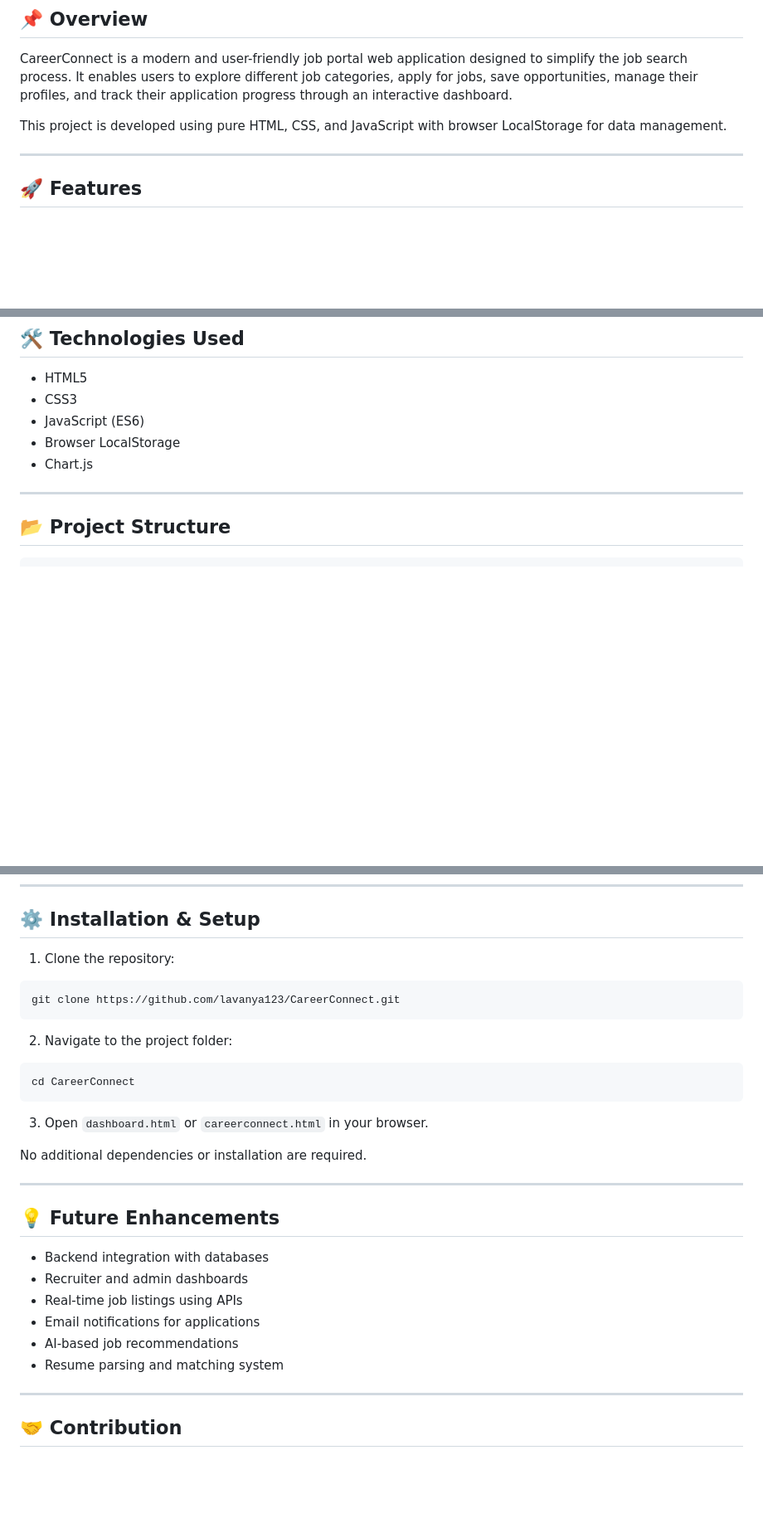
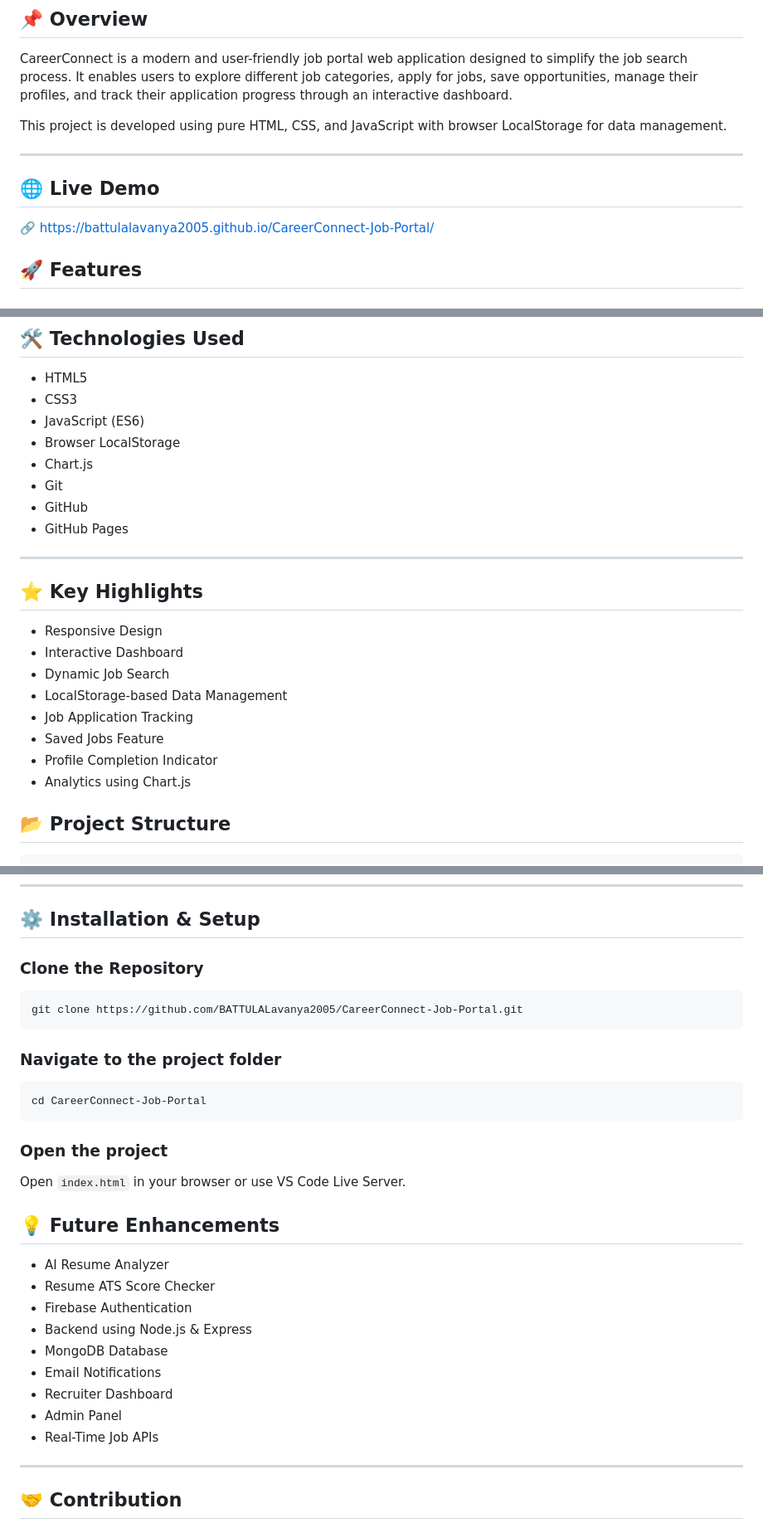
Before and after one commit to BATTULALavanya2005/CareerConnect-Job-Portal, a Markdown page: README.md, 3 parts joined by grey strips. Shown at 83% size. GitHub-like rendering; blank space fills up the shorter version.

````diff
--- a/README.md
+++ b/README.md
@@ -7,6 +7,10 @@ CareerConnect is a modern and user-friendly job portal web application designed
 This project is developed using pure HTML, CSS, and JavaScript with browser LocalStorage for data management.
 
 ---
+
+## 🌐 Live Demo
+
+🔗 https://battulalavanya2005.github.io/CareerConnect-Job-Portal/
 
 ## 🚀 Features
 
@@ -61,8 +65,22 @@ This project is developed using pure HTML, CSS, and JavaScript with browser Loca
 - JavaScript (ES6)
 - Browser LocalStorage
 - Chart.js
+- Git
+- GitHub
+- GitHub Pages
 
 ---
+
+## ⭐ Key Highlights
+
+- Responsive Design
+- Interactive Dashboard
+- Dynamic Job Search
+- LocalStorage-based Data Management
+- Job Application Tracking
+- Saved Jobs Feature
+- Profile Completion Indicator
+- Analytics using Chart.js
 
 ## 📂 Project Structure
 
@@ -94,32 +112,33 @@ CareerConnect/
 
 ## ⚙️ Installation & Setup
 
-1. Clone the repository:
+### Clone the Repository
 
 ```bash
-git clone https://github.com/lavanya123/CareerConnect.git
+git clone https://github.com/BATTULALavanya2005/CareerConnect-Job-Portal.git
 ```
 
-2. Navigate to the project folder:
+### Navigate to the project folder
 
 ```bash
-cd CareerConnect
+cd CareerConnect-Job-Portal
 ```
 
-3. Open `dashboard.html` or `careerconnect.html` in your browser.
+### Open the project
 
-No additional dependencies or installation are required.
-
----
+Open `index.html` in your browser or use VS Code Live Server.
 
 ## 💡 Future Enhancements
 
-- Backend integration with databases
-- Recruiter and admin dashboards
-- Real-time job listings using APIs
-- Email notifications for applications
-- AI-based job recommendations
-- Resume parsing and matching system
+- AI Resume Analyzer
+- Resume ATS Score Checker
+- Firebase Authentication
+- Backend using Node.js & Express
+- MongoDB Database
+- Email Notifications
+- Recruiter Dashboard
+- Admin Panel
+- Real-Time Job APIs
 
 ---
 
````
